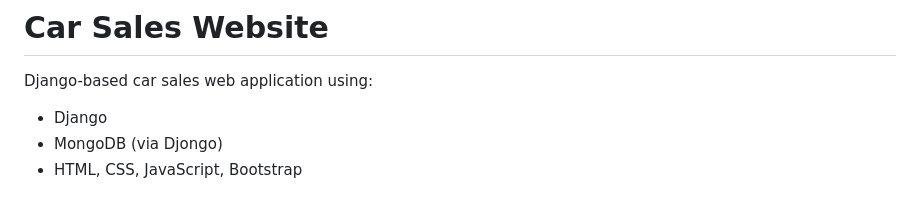
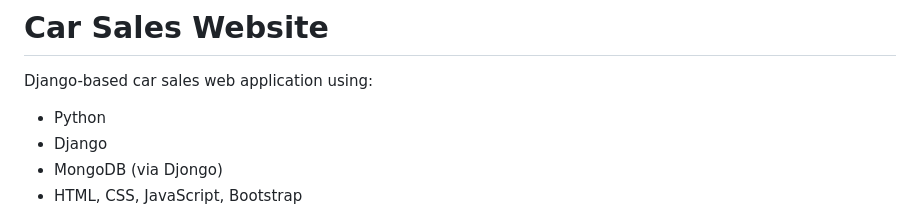
Before and after one commit to SayedFadhul/it7405_project_sf, a Markdown page: README.md, the part around the change. Rendered like a GitHub page.

```diff
--- a/README.md
+++ b/README.md
@@ -4,6 +4,7 @@
 
 Django-based car sales web application using:
 
+- Python
 - Django
 - MongoDB (via Djongo)
 - HTML, CSS, JavaScript, Bootstrap
```
